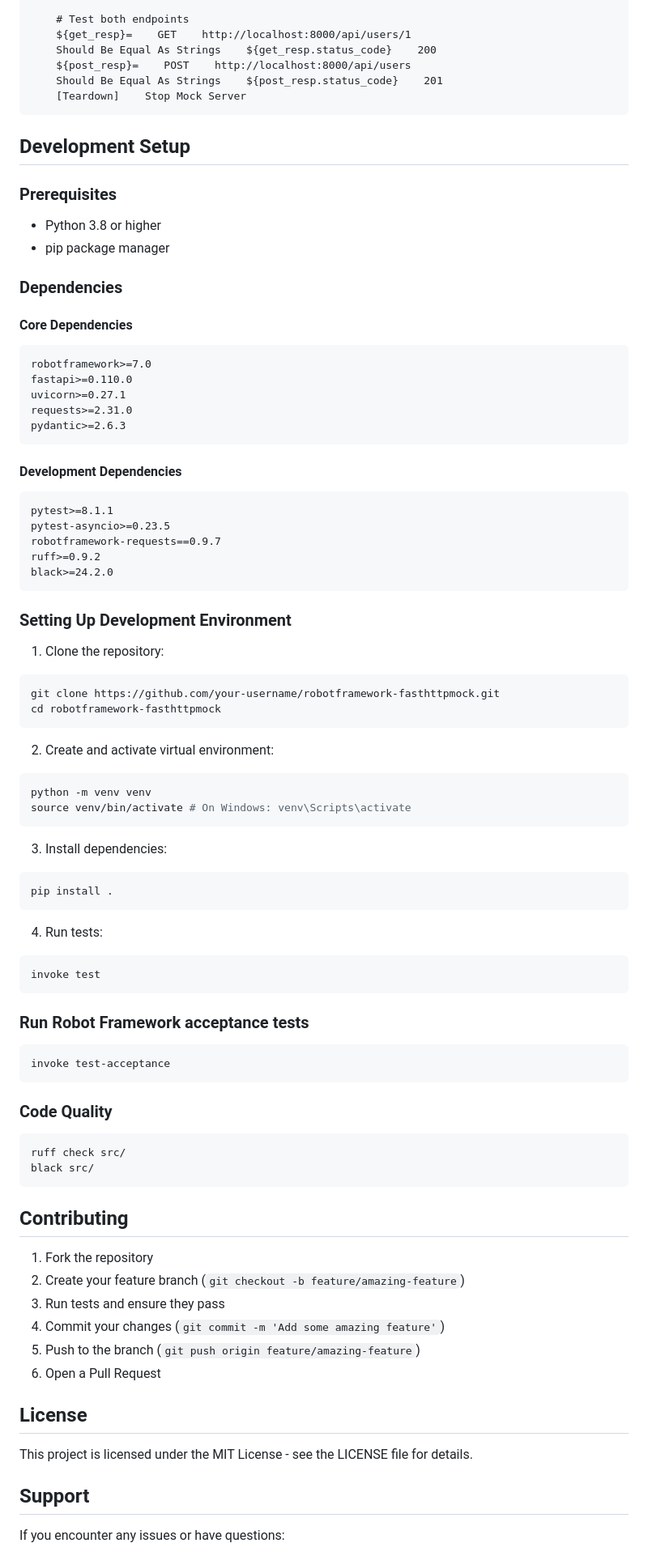
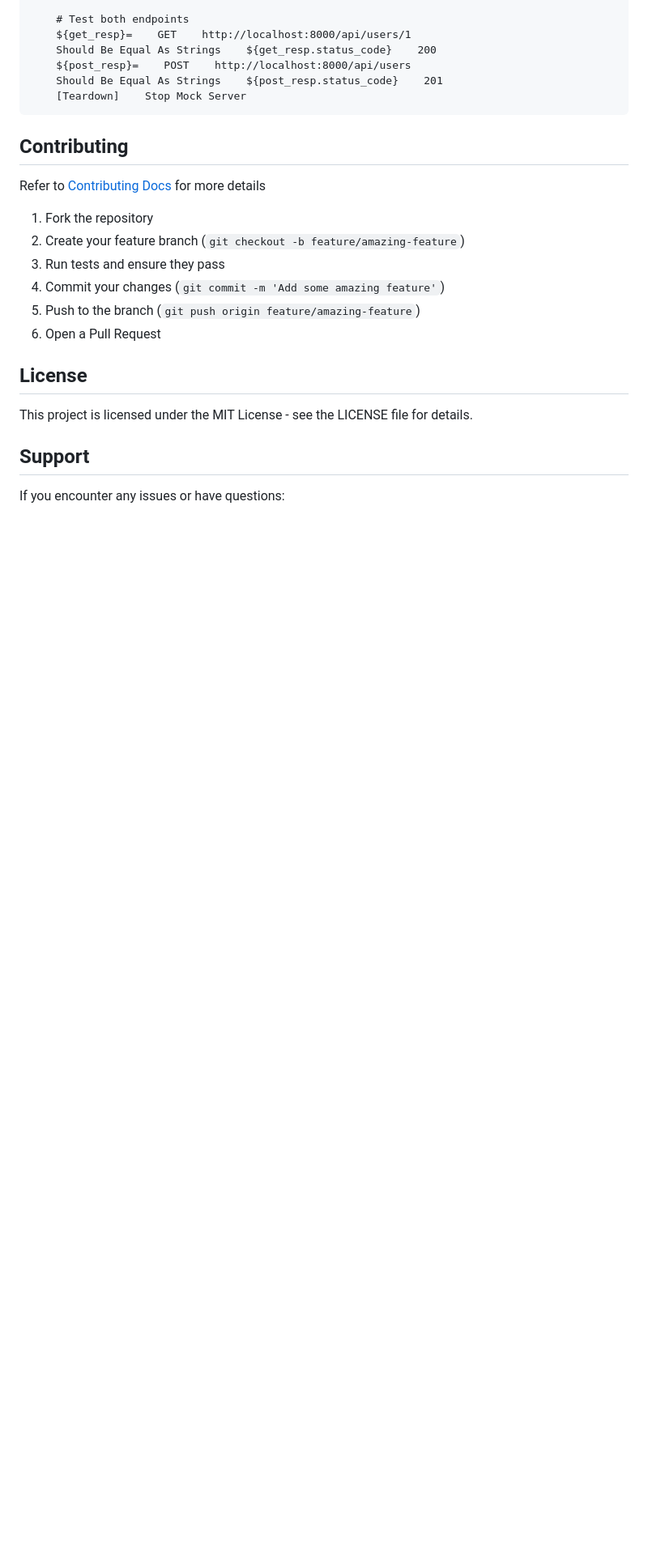
Before and after one commit to leelaprasadv/robotframework-fasthttpmock, a Markdown page: README.md, the part around one of its changes. Shown at 81% size. Drawn GitHub-style; blank space fills up the shorter version.

````diff
--- a/README.md
+++ b/README.md
@@ -100,71 +83,9 @@ Mock Multiple API Endpoints
     [Teardown]    Stop Mock Server
 ```
 
+## Contributing
 
-## Development Setup
-
-### Prerequisites
-
-- Python 3.8 or higher
-- pip package manager
-
-### Dependencies
-
-#### Core Dependencies
-```text
-robotframework>=7.0
-fastapi>=0.110.0
-uvicorn>=0.27.1
-requests>=2.31.0
-pydantic>=2.6.3
-```
-
-
-#### Development Dependencies
-```text
-pytest>=8.1.1
-pytest-asyncio>=0.23.5
-robotframework-requests==0.9.7
-ruff>=0.9.2
-black>=24.2.0
-```
-
-### Setting Up Development Environment
-
-1. Clone the repository:
-```bash
-git clone https://github.com/your-username/robotframework-fasthttpmock.git
-cd robotframework-fasthttpmock
-```
-
-2. Create and activate virtual environment:
-```bash
-python -m venv venv
-source venv/bin/activate # On Windows: venv\Scripts\activate
-```
-
-3. Install dependencies:
-```bash
-pip install .
-```
-
-4. Run tests:
-```bash
-invoke test
-```
-
-### Run Robot Framework acceptance tests
-```bash
-invoke test-acceptance
-```
-
-### Code Quality
-```bash
-ruff check src/
-black src/
-```
-
-## Contributing
+Refer to [Contributing Docs](./CONTRIBUTING.md) for more details
 
 1. Fork the repository
 2. Create your feature branch (`git checkout -b feature/amazing-feature`)
````
Also changed, not shown: other parts of README.md (+0 -17 lines), CONTRIBUTING.md (added, +144 -0 lines).
